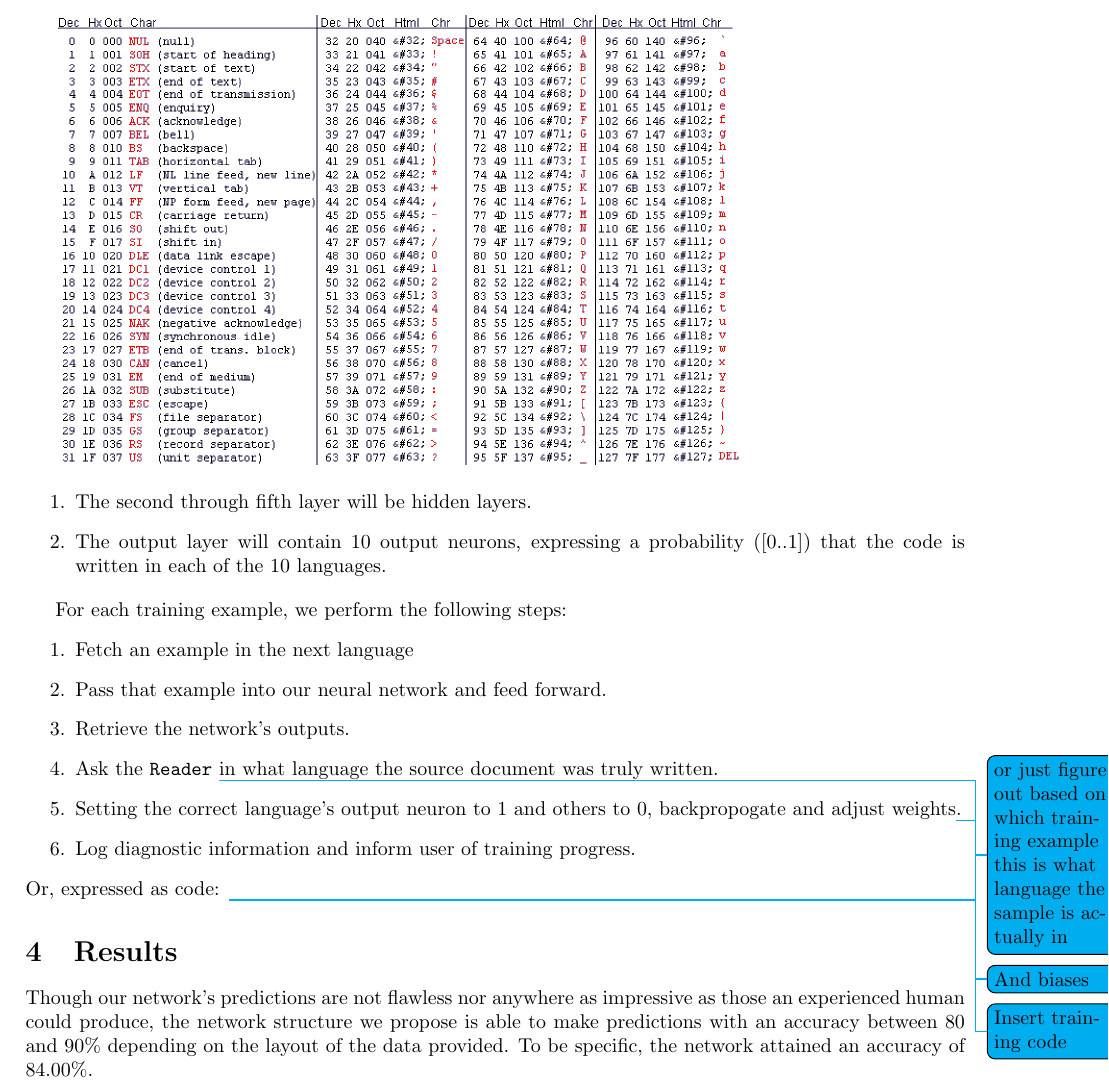
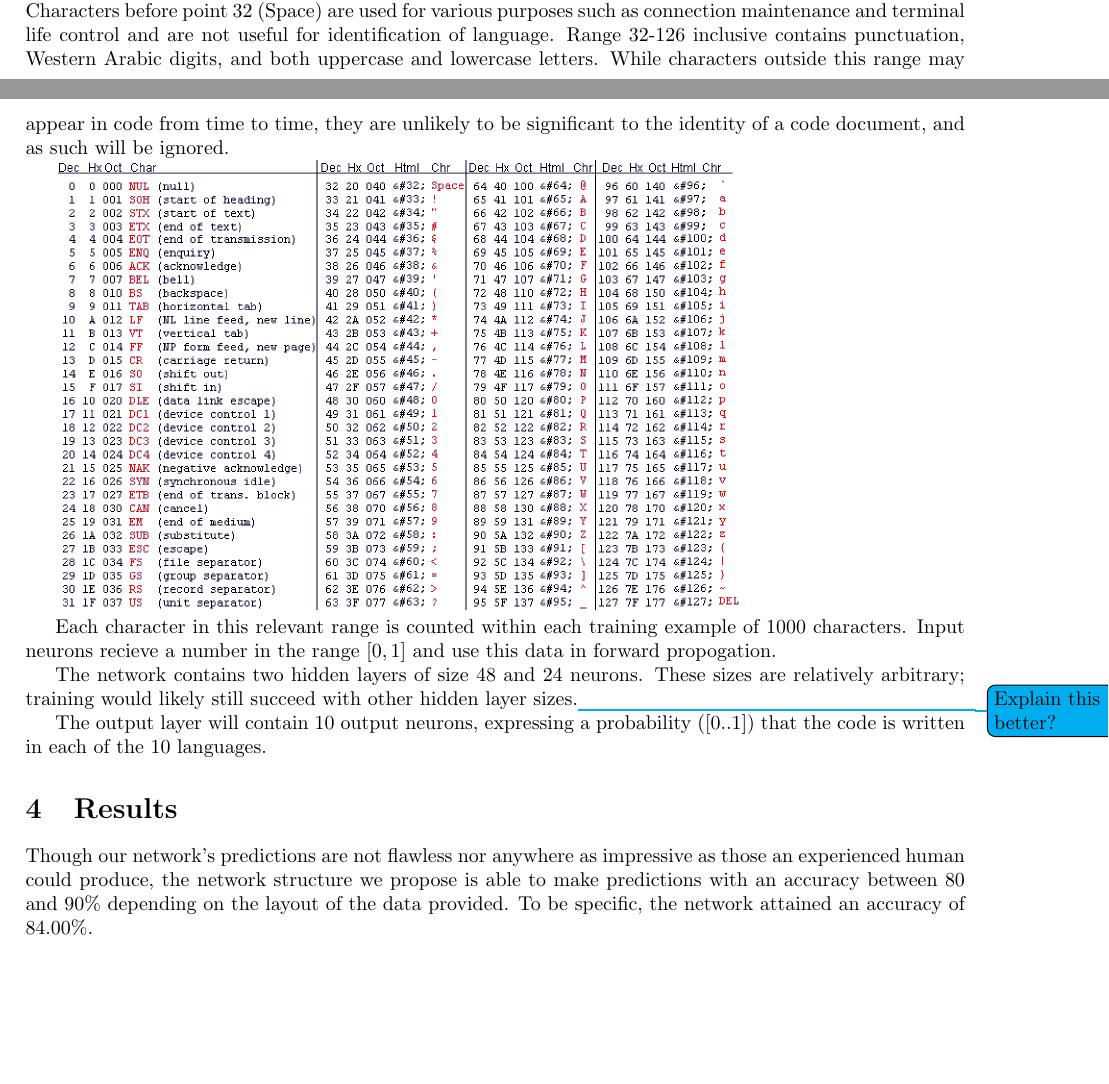
Before and after one commit to ErikBoesen/ee, a LaTeX paper (essay.tex): part of page 7 of 10 before the commit and two parts of pages 6 and 7 of 10 after it, the two joined at a grey line, cut at the place of the change, the shorter picture padded with empty space. Compiled offline with pdfLaTeX.

Commit message:
Finish describing network structure

```diff
--- a/essay.tex
+++ b/essay.tex
@@ -207,26 +207,15 @@ Such an outcome is difficult to avoid when separating by $n$-grams. Short of art
 
 Instead, we will create input vectors by reading in $1000$-character strings of code, and, rather than directly passing in character values, calculating character frequency relative to the total number of counted characters, and passing in this data as an input vector. Ideally, the network will recognize the relative unimportance of those characters irrelevant to the identity of a piece of code, such as alphanumeric characters, while relying more on indicators like semicolons or brackets.
 
-To build our network, we chain together four layers. The first (input) layer, with $94$ total neurons. This number is based off the range of ASCII characters we wish our to regard in making its decisions \cite{asciitable}
+To build our network, we chain together four layers. The first (input) layer, with 94 total neurons. This number is based off the range of ASCII characters we wish our to regard in making its decisions \cite{asciitable}. Characters before point 32 (Space) are used for various purposes such as connection maintenance and terminal life control and are not useful for identification of language. Range 32-126 inclusive contains punctuation, Western Arabic digits, and both uppercase and lowercase letters. While characters outside this range may appear in code from time to time, they are unlikely to be significant to the identity of a code document, and as such will be ignored.
 
 \includegraphics{asciitable}
 
-\begin{enumerate}
-  \item{The second through fifth layer will be hidden layers.}
-  \item{The output layer will contain 10 output neurons, expressing a probability ($[0..1]$) that the code is written in each of the 10 languages.}
-\end{enumerate}
+Each character in this relevant range is counted within each training example of $1000$ characters. Input neurons recieve a number in the range $[0,1]$ and use this data in forward propogation.
 
-For each training example, we perform the following steps:
-\begin{enumerate}
-  \item{Fetch an example in the next language}
-  \item{Pass that example into our neural network and feed forward.}
-  \item{Retrieve the network's outputs.}
-  \item{Ask the \texttt{Reader} \todo{or just figure out based on which training example this is what language the sample is actually in} in what language the source document was truly written.}
-  \item{Setting the correct language's output neuron to 1 and others to 0, backpropogate and adjust weights\todo{And biases}.}
-  \item{Log diagnostic information and inform user of training progress.}
-\end{enumerate}
-Or, expressed as code:
-\todo{Insert training code}
+The network contains two hidden layers of size 48 and 24 neurons. These sizes are relatively arbitrary; training would likely still succeed with other hidden layer sizes.\todo{Explain this better?}
+
+The output layer will contain 10 output neurons, expressing a probability ($[0..1]$) that the code is written in each of the 10 languages.
 
 \section{Results}
 Though our network's predictions are not flawless nor anywhere as impressive as those an experienced human could produce, the network structure we propose is able to make predictions with an accuracy between 80 and 90\% depending on the layout of the data provided. To be specific, the network attained an accuracy of 84.00\%.
```
